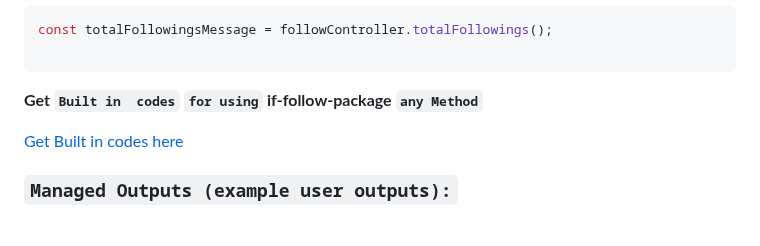
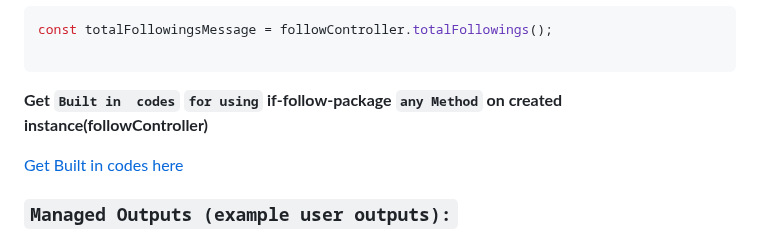
Before and after one commit to farhan7reza7/if-follow-package, a Markdown page: README.md, the part around the change. Drawn GitHub-style.

Commit message:
Update README.md with correct description for build in codes
Update README.md with correct description for build in codes

````diff
--- a/README.md
+++ b/README.md
@@ -177,7 +177,7 @@ const totalFollowingsMessage = followController.totalFollowings();
 
 ```
 
-**Get `Built in  codes` `for using` if-follow-package `any Method`**
+**Get `Built in  codes` `for using` if-follow-package `any Method` on created instance(followController)**
 
 [Get Built in codes here](https://github.com/farhan7reza7/if-follow-package/wiki/Built-in--codes)
 
````
